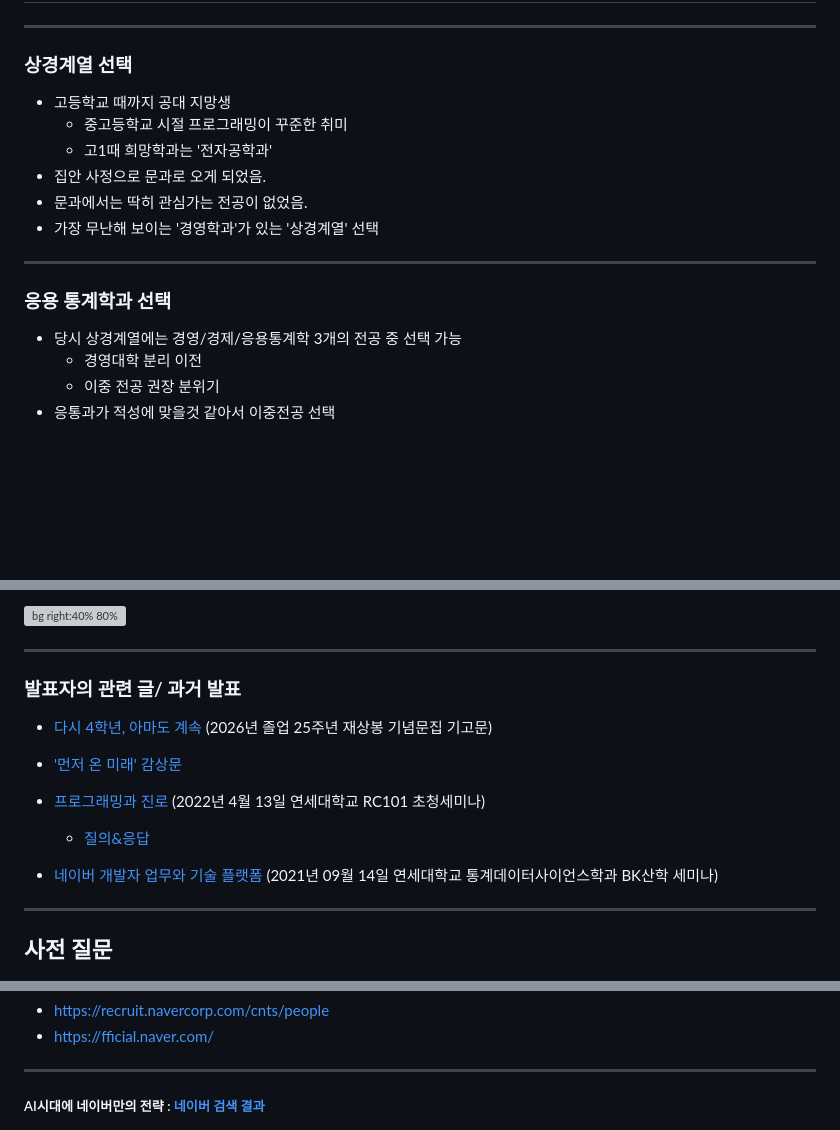
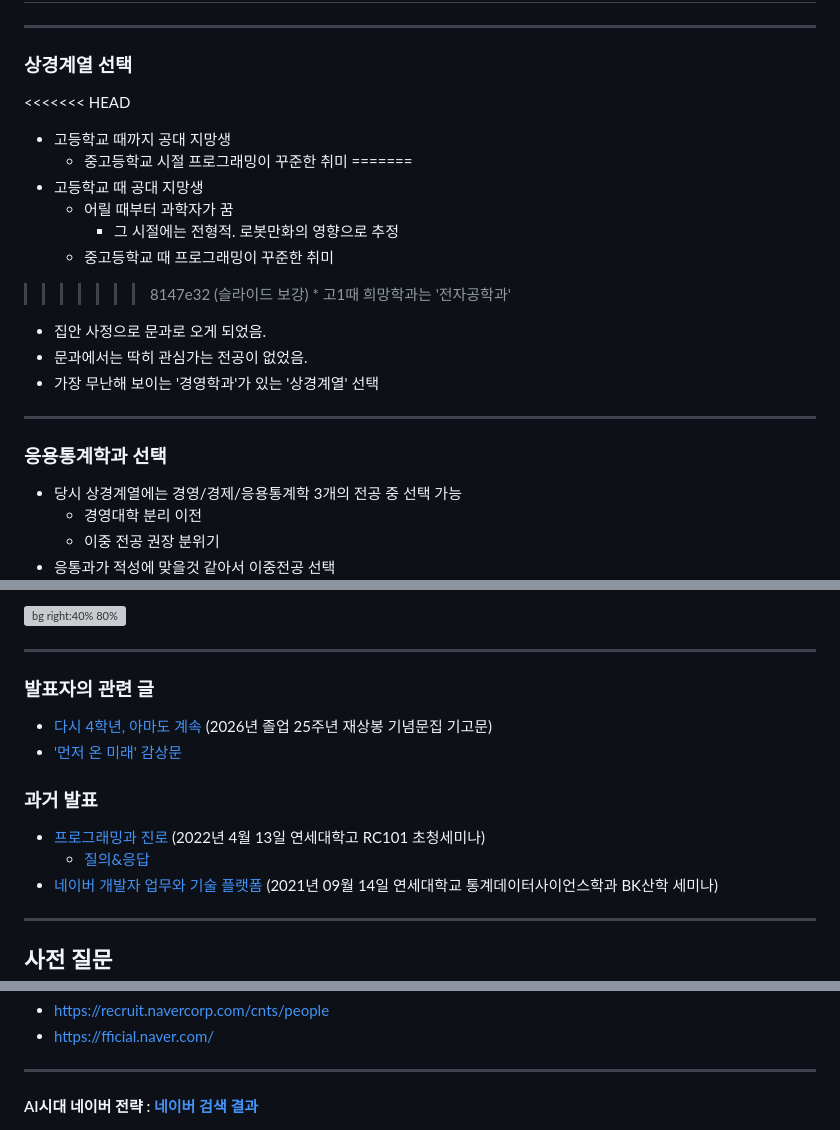
Before and after one commit to benelog/presentations, a Markdown page: 20260528-yonsei-stats-rc101/slides.md, 3 parts joined by grey strips. GitHub-like rendering; blank space fills up the shorter version; grey boxes are pictures that could not be loaded.

Commit message:
슬라이드 보강

```diff
--- a/20260528-yonsei-stats-rc101/slides.md
+++ b/20260528-yonsei-stats-rc101/slides.md
@@ -56,8 +56,15 @@ paginate: true
 
 ### 상경계열 선택
 
+<<<<<<< HEAD
 * 고등학교 때까지 공대 지망생
     * 중고등학교 시절 프로그래밍이 꾸준한 취미
+=======
+* 고등학교 때 공대 지망생
+    * 어릴 때부터 과학자가 꿈
+        * 그 시절에는 전형적. 로봇만화의 영향으로 추정
+    * 중고등학교 때 프로그래밍이 꾸준한 취미
+>>>>>>> 8147e32 (슬라이드 보강)
     * 고1때 희망학과는 '전자공학과'
 * 집안 사정으로 문과로 오게 되었음.
 * 문과에서는 딱히 관심가는 전공이 없었음.
@@ -65,7 +72,7 @@ paginate: true
 
 ---
 
-### 응용 통계학과 선택
+### 응용통계학과 선택
 * 당시 상경계열에는 경영/경제/응용통계학 3개의 전공 중 선택 가능
     * 경영대학 분리 이전
     * 이중 전공 권장 분위기
@@ -278,12 +285,13 @@ AI 에이전트는 사람의 작업을 대리함
 
 ---
 
-### 발표자의 관련 글/ 과거 발표
+### 발표자의 관련 글
 * [다시 4학년, 아마도 계속](https://diary.benelog.net/2026/college-senior-again/) (2026년 졸업 25주년 재상봉 기념문집 기고문)
 * ['먼저 온 미래' 감상문](https://diary.benelog.net/2025/future-came-first/)
-* [프로그래밍과 진로](https://benelog.github.io/presentations/20220413-yonsei-stats-rc101/slides.pdf) (2022년 4월 13일 연세대학교 RC101 초청세미나)
+
+### 과거 발표
+* [프로그래밍과 진로](https://benelog.github.io/presentations/20220413-yonsei-stats-rc101/slides.pdf) (2022년 4월 13일 연세대학고 RC101 초청세미나)
     * [질의&응답](https://github.com/benelog/presentations/blob/main/20220413-yonsei-stats-rc101/qna.md)
-
 * [네이버 개발자 업무와 기술 플랫폼](https://benelog.github.io/presentations/20210914-yonsei-stats-bk/slides.pdf) (2021년 09월 14일 연세대학교 통계데이터사이언스학과 BK산학 세미나)
 
 ---
@@ -325,7 +333,7 @@ AI 에이전트는 사람의 작업을 대리함
 
 ---
 
-##### AI시대에 네이버만의 전략 : [네이버 검색 결과](https://search.naver.com/search.naver?sm=tab_hty.top&where=nexearch&ssc=tab.nx.all&query=%EB%84%A4%EC%9D%B4%EB%B2%84+AI+%EC%A0%84%EB%9E%B5&oquery=%EB%84%A4%EC%9D%B4%EB%B2%84%EC%9D%98+AI+%EC%A0%84%EB%9E%B5&tqi=jmhCblqX6IRssie%2BLwR-195166&ackey=vp5i9hp7)
+#### AI시대 네이버 전략 : [네이버 검색 결과](https://search.naver.com/search.naver?sm=tab_hty.top&where=nexearch&ssc=tab.nx.all&query=%EB%84%A4%EC%9D%B4%EB%B2%84+AI+%EC%A0%84%EB%9E%B5&oquery=%EB%84%A4%EC%9D%B4%EB%B2%84%EC%9D%98+AI+%EC%A0%84%EB%9E%B5&tqi=jmhCblqX6IRssie%2BLwR-195166&ackey=vp5i9hp7)
 
 ![height:700px](naver-ai.png)
 
```
